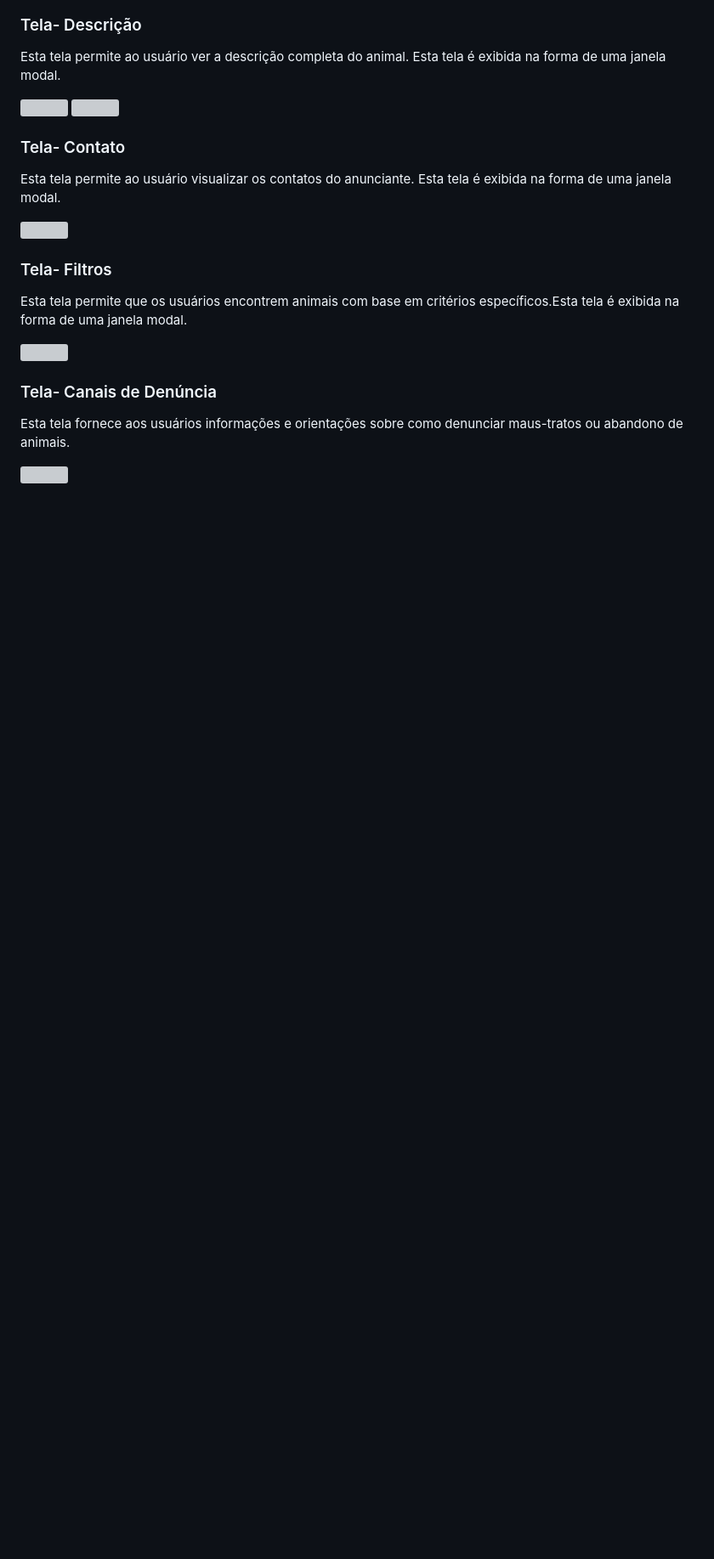
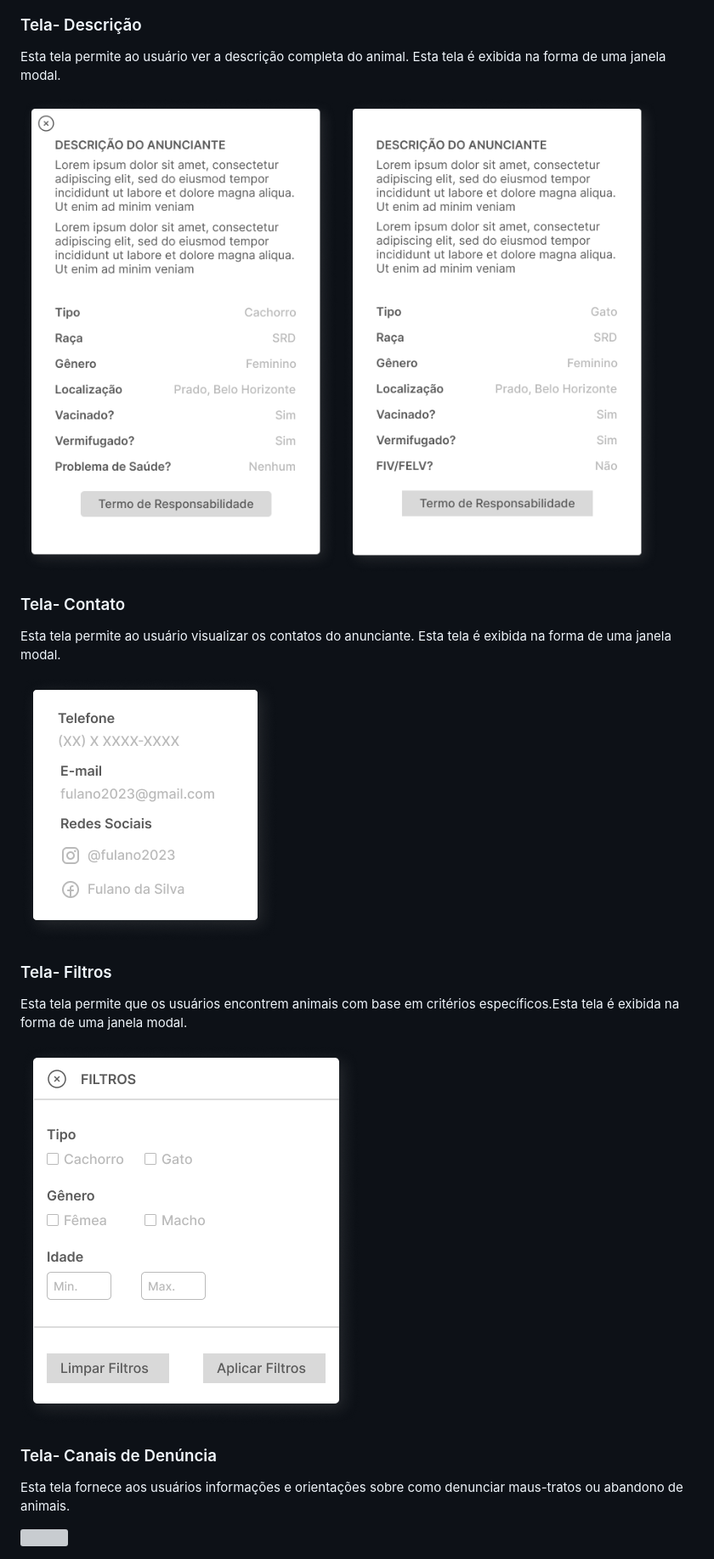
Before and after one commit to arthurcmagc/pmv-ads-2023-1-e2-proj-int-t4-pmv-ads-2023-1-e2-proj-int-t4-g5-adocao, a Markdown page: docs/04-Projeto de Interface.md, the part around the change printed below. Shown: that part at 85% size. GitHub-like rendering; blank space fills up the shorter version; grey boxes are pictures that could not be loaded.

Commit message:
Projeto de Interface

```diff
--- a/docs/04-Projeto de Interface.md
+++ b/docs/04-Projeto de Interface.md
@@ -57,15 +57,15 @@ A tela "Cadastro de animal: Cachorro" permite que os usuários anunciem um cacho
 
 Esta tela permite ao usuário ver a descrição completa do animal. Esta tela é exibida na forma de uma janela modal.
 
-<img src="img/Wf_det_cao">
-<img src="img/Wf_det_gato">
+<img src="img/Wf_det_cao.png">
+<img src="img/Wf_det_gato.png">
 
 
 ### Tela- Contato
 
 Esta tela permite ao usuário visualizar os contatos do anunciante. Esta tela é exibida na forma de uma janela modal.
 
-<img src="img/Wf_contato">
+<img src="img/Wf_contato.png">
 
 ### Tela- Filtros
 
```
Also changed, not shown: other parts of docs/04-Projeto de Interface.md (+2 -2 lines).
